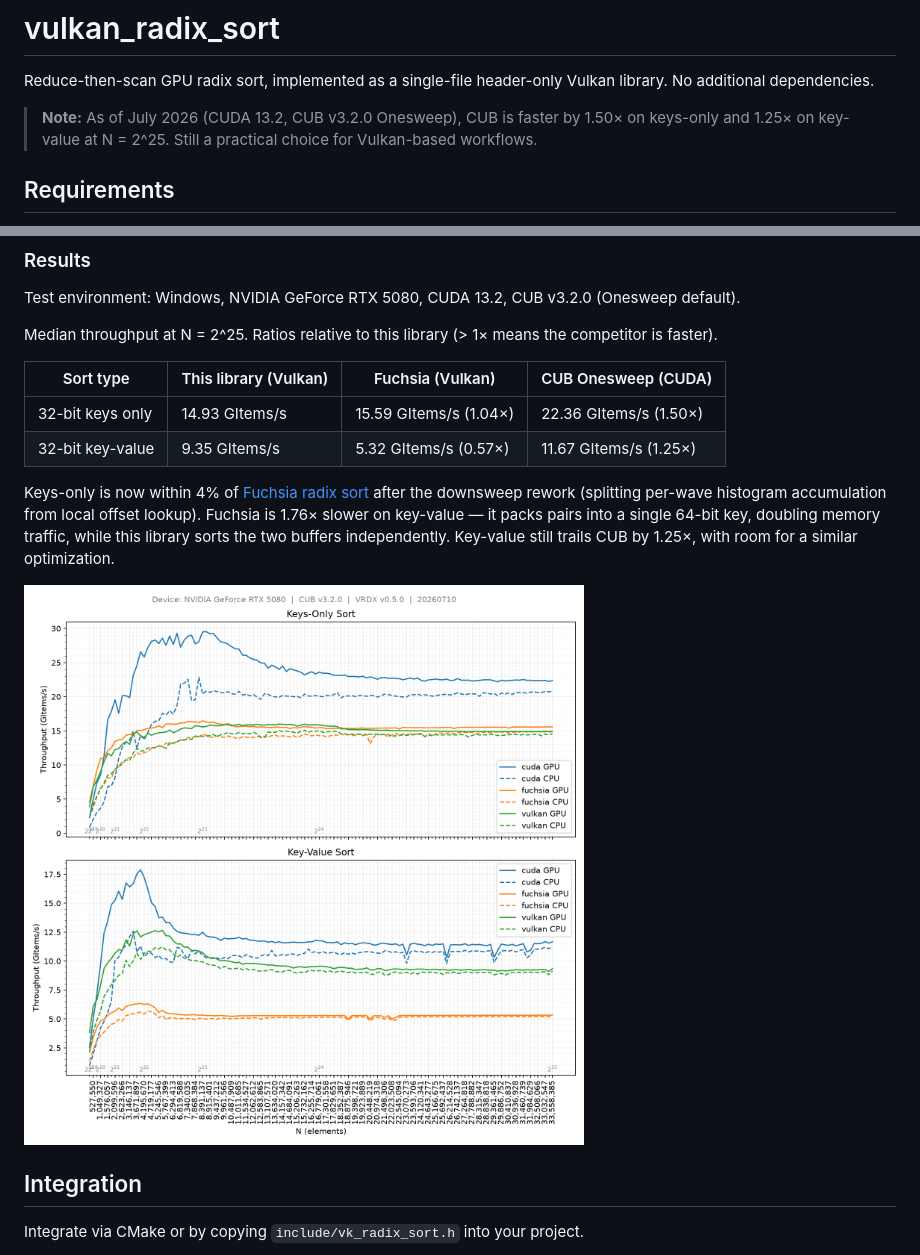
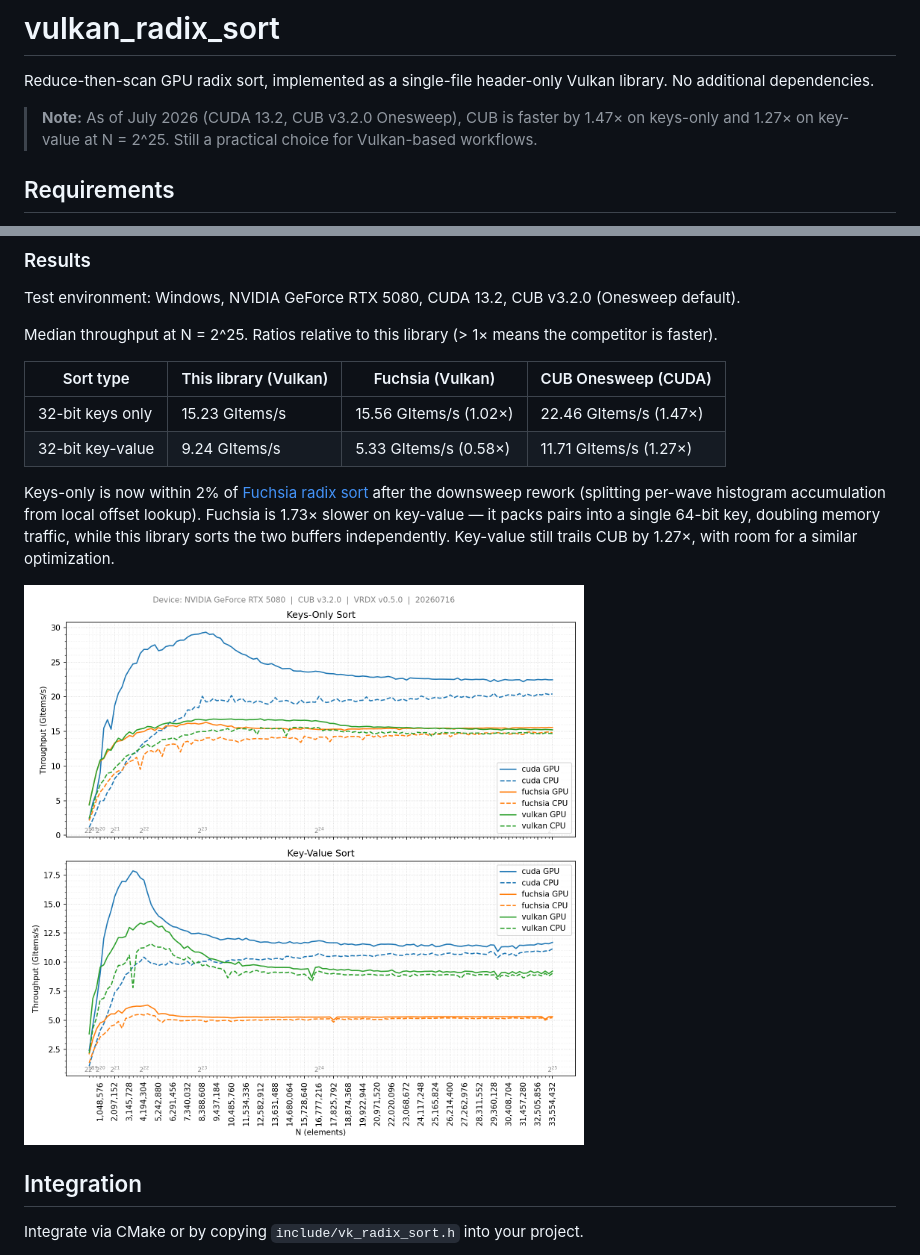
Before and after one commit to jaesung-cs/vulkan_radix_sort, a Markdown page: README.md, 2 parts joined by grey strips. Drawn GitHub-style; pictures changed too: media/results.png.

Commit message:
fix: measure real Vulkan GPU time by default instead of aliasing CPU time
Previously, GPU total_time only came from real timestamps when --timestamps
was passed; otherwise it silently fell back to cpu_time, making every
default-mode Vulkan benchmark row report identical GPU/CPU numbers (cuda and
fuchsia backends always measured real GPU time). Add a lightweight always-on
2-timestamp query pool (mirrors fuchsia_benchmark.cc) so total_time is always
accurate; the optional 15-slot query pool now only feeds the --timestamps
per-stage breakdown.

Also:
- bench: switch key-value sort from indirect (GPU-buffer element count) to
  direct (host-known exact count), dropping an extra buffer and copy per call,
  matching the keys-only path.
- bench: remove random N-offset jitter from the default sweep so runs are
  deterministic and reproducible.
- README: refresh benchmark numbers from the latest run.

Co-Authored-By: Claude Sonnet 5 <noreply@anthropic.com>

```diff
--- a/README.md
+++ b/README.md
@@ -2,7 +2,7 @@
 
 Reduce-then-scan GPU radix sort, implemented as a single-file header-only Vulkan library. No additional dependencies.
 
-> **Note:** As of July 2026 (CUDA 13.2, CUB v3.2.0 Onesweep), CUB is faster by 1.50× on keys-only and 1.25× on key-value at N = 2^25. Still a practical choice for Vulkan-based workflows.
+> **Note:** As of July 2026 (CUDA 13.2, CUB v3.2.0 Onesweep), CUB is faster by 1.47× on keys-only and 1.27× on key-value at N = 2^25. Still a practical choice for Vulkan-based workflows.
 
 ## Requirements
 
@@ -74,10 +74,10 @@ Median throughput at N = 2^25. Ratios relative to this library (> 1× means the
 
 | Sort type | This library (Vulkan) | Fuchsia (Vulkan) | CUB Onesweep (CUDA) |
 |---|---|---|---|
-| 32-bit keys only | 14.93 GItems/s | 15.59 GItems/s (1.04×) | 22.36 GItems/s (1.50×) |
-| 32-bit key-value | 9.35 GItems/s | 5.32 GItems/s (0.57×) | 11.67 GItems/s (1.25×) |
+| 32-bit keys only | 15.23 GItems/s | 15.56 GItems/s (1.02×) | 22.46 GItems/s (1.47×) |
+| 32-bit key-value | 9.24 GItems/s | 5.33 GItems/s (0.58×) | 11.71 GItems/s (1.27×) |
 
-Keys-only is now within 4% of [Fuchsia radix sort](https://github.com/juliusikkala/fuchsia_radix_sort) after the downsweep rework (splitting per-wave histogram accumulation from local offset lookup). Fuchsia is 1.76× slower on key-value — it packs pairs into a single 64-bit key, doubling memory traffic, while this library sorts the two buffers independently. Key-value still trails CUB by 1.25×, with room for a similar optimization.
+Keys-only is now within 2% of [Fuchsia radix sort](https://github.com/juliusikkala/fuchsia_radix_sort) after the downsweep rework (splitting per-wave histogram accumulation from local offset lookup). Fuchsia is 1.73× slower on key-value — it packs pairs into a single 64-bit key, doubling memory traffic, while this library sorts the two buffers independently. Key-value still trails CUB by 1.27×, with room for a similar optimization.
 
 ![Benchmark Result](media/results.png)
 
```
Also changed, not shown: 3 other files.
